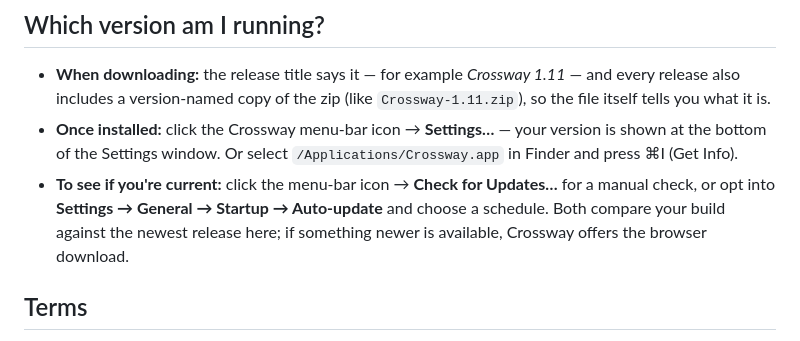
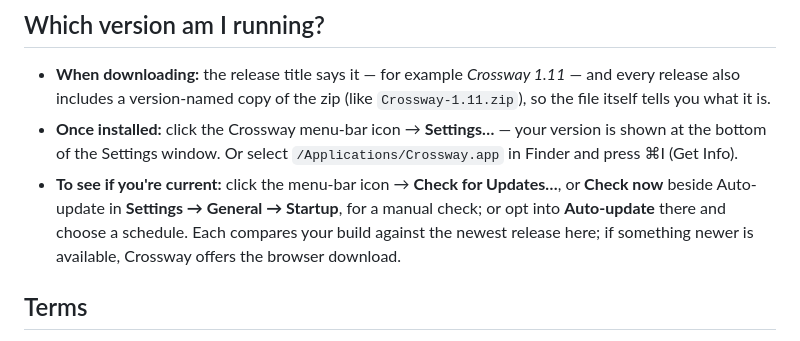
Before and after one commit to crossway-app/Crossway-Releases, a Markdown page: README.md, the part around the change. Drawn GitHub-style.

Commit message:
Update release docs

```diff
--- a/README.md
+++ b/README.md
@@ -76,7 +76,7 @@ Your Gatekeeper setting allows App Store apps only. In System Settings → Priva
 
 - **When downloading:** the release title says it — for example *Crossway 1.11* — and every release also includes a version-named copy of the zip (like `Crossway-1.11.zip`), so the file itself tells you what it is.
 - **Once installed:** click the Crossway menu-bar icon → **Settings…** — your version is shown at the bottom of the Settings window. Or select `/Applications/Crossway.app` in Finder and press ⌘I (Get Info).
-- **To see if you're current:** click the menu-bar icon → **Check for Updates…** for a manual check, or opt into **Settings → General → Startup → Auto-update** and choose a schedule. Both compare your build against the newest release here; if something newer is available, Crossway offers the browser download.
+- **To see if you're current:** click the menu-bar icon → **Check for Updates…**, or **Check now** beside Auto-update in **Settings → General → Startup**, for a manual check; or opt into **Auto-update** there and choose a schedule. Each compares your build against the newest release here; if something newer is available, Crossway offers the browser download.
 
 ## Terms
 
```
